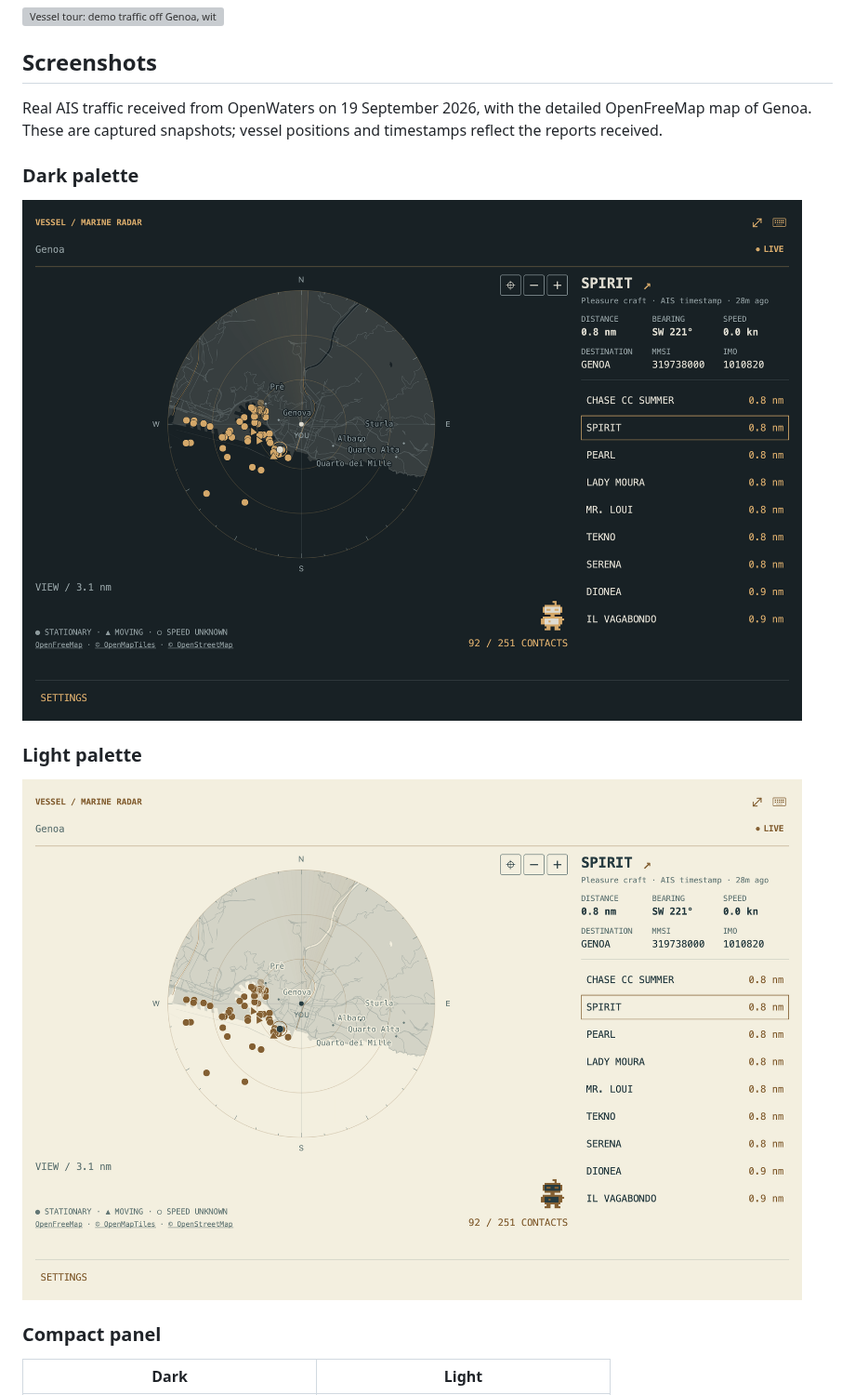
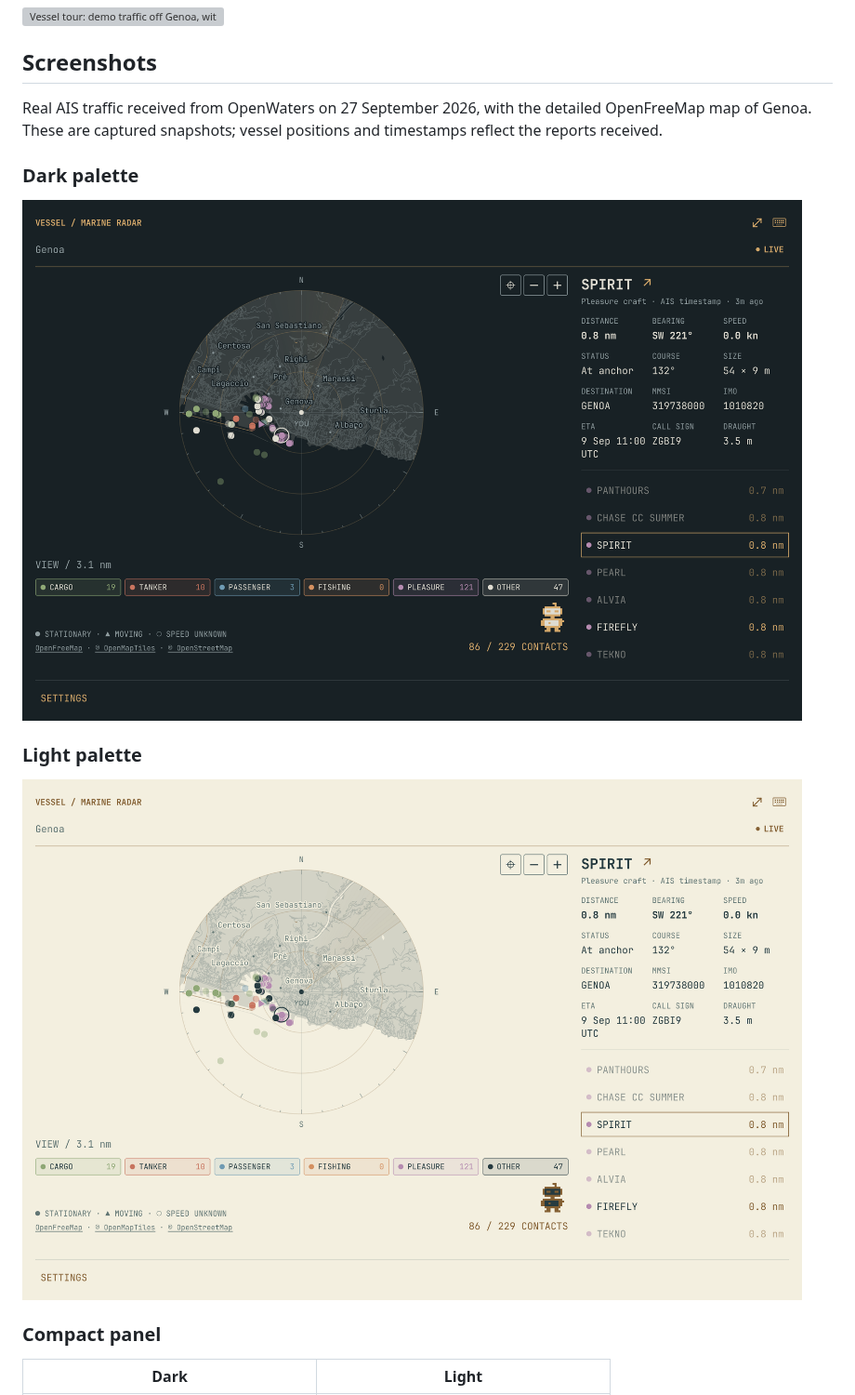
Before and after one commit to simoz/omarchy-vessel, a Markdown page: README.md, the part around the change. Shown at 93% size. Rendered like a GitHub page; pictures changed too: docs/live-detail-preview-light.png, docs/live-detail-preview.png; grey boxes are pictures that could not be loaded.

```diff
--- a/README.md
+++ b/README.md
@@ -10,7 +10,7 @@ See nearby AIS-equipped vessels, their names, speed and reported destinations on
 
 ## Screenshots
 
-Real AIS traffic received from OpenWaters on 19 September 2026, with the detailed OpenFreeMap map of Genoa. These are captured snapshots; vessel positions and timestamps reflect the reports received.
+Real AIS traffic received from OpenWaters on 27 September 2026, with the detailed OpenFreeMap map of Genoa. These are captured snapshots; vessel positions and timestamps reflect the reports received.
 
 ### Dark palette
 
```
Also changed, not shown: CHANGELOG.md (+2 -0 lines), docs/compact-preview-dark.png, docs/compact-preview-light.png, preview.png, 1 other file.
